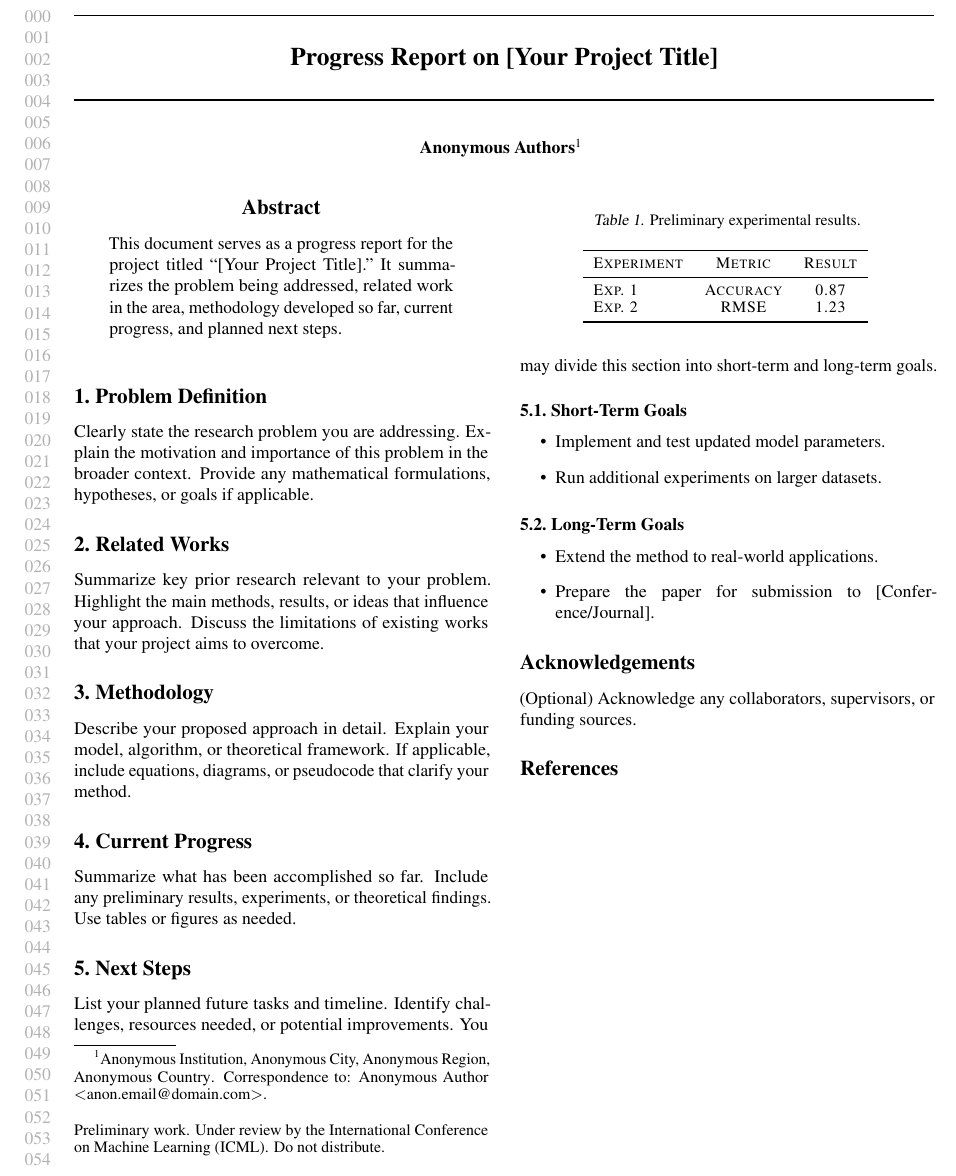
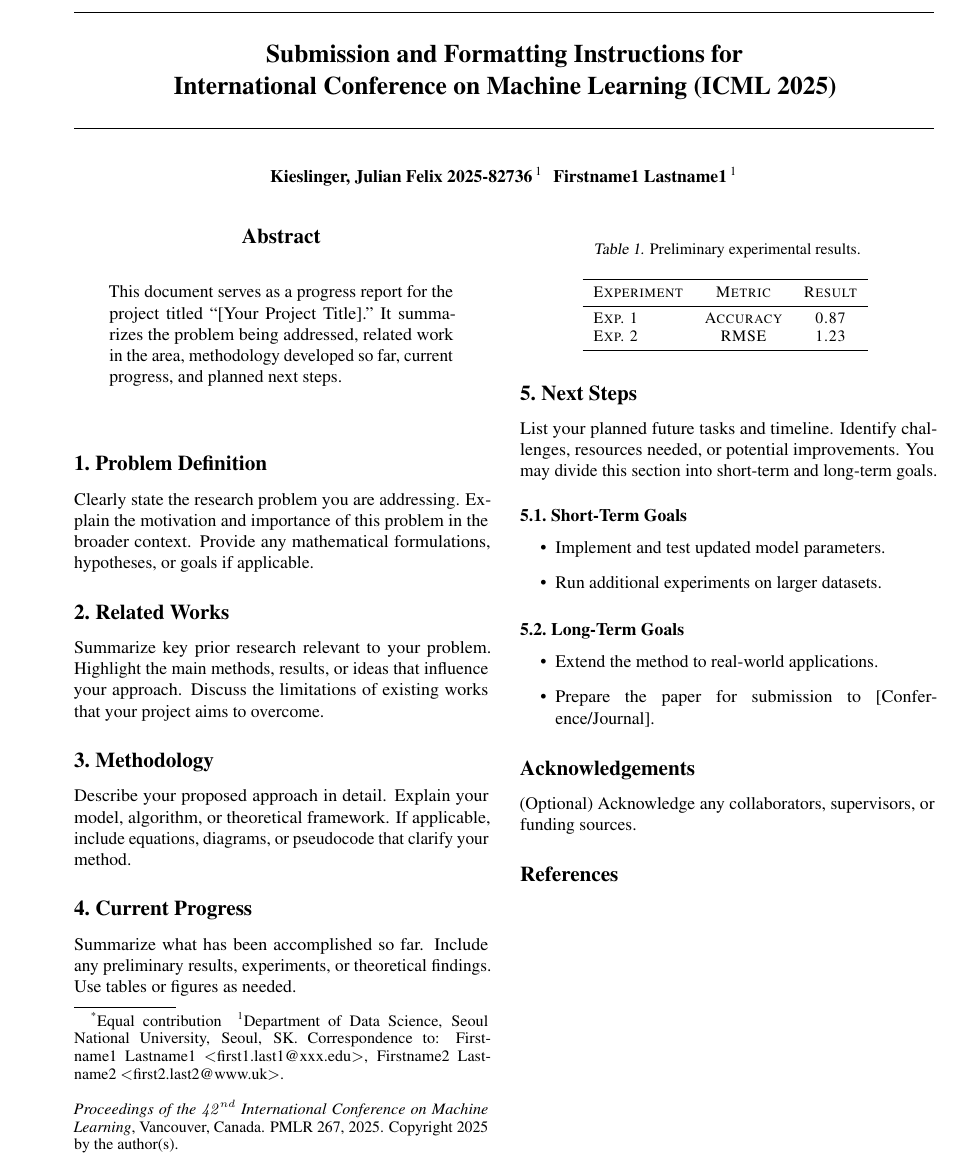
Before and after one commit to legendofa/adl-group-14-progress-report, a LaTeX paper (paper.tex): part of the page, cut at the place of the change. Compiled offline with pdfLaTeX.

Commit message:
Working small example + author block

```diff
--- a/paper.tex
+++ b/paper.tex
@@ -29,20 +58,56 @@
+\icmltitlerunning{Submission and Formatting Instructions for ICML 2025}
 
 \begin{document}
 
 \twocolumn[
-\icmltitle{Progress Report on [Your Project Title]}
+\icmltitle{Submission and Formatting Instructions for \\
+           International Conference on Machine Learning (ICML 2025)}
+
+% It is OKAY to include author information, even for blind
+% submissions: the style file will automatically remove it for you
+% unless you've provided the [accepted] option to the icml2025
+% package.
+
+% List of affiliations: The first argument should be a (short)
+% identifier you will use later to specify author affiliations
+% Academic affiliations should list Department, University, City, Region, Country
+% Industry affiliations should list Company, City, Region, Country
+
+% You can specify symbols, otherwise they are numbered in order.
+% Ideally, you should not use this facility. Affiliations will be numbered
+% in order of appearance and this is the preferred way.
+\icmlsetsymbol{equal}{*}
 
 \begin{icmlauthorlist}
-\icmlauthor{Your Name}{yyy}
+\icmlauthor{Kieslinger, Julian Felix 2025-82736}{yyy}
+\icmlauthor{Firstname1 Lastname1}{yyy}
+%\icmlauthor{}{sch}
+%\icmlauthor{}{sch}
 \end{icmlauthorlist}
 
-\icmlaffiliation{yyy}{Department of [Your Department], [Your University], [City], [Country]}
-\icmlcorrespondingauthor{Your Name}{your.email@university.edu}
+\icmlaffiliation{yyy}{Department of Data Science, Seoul National University, Seoul, SK}
+
+\icmlcorrespondingauthor{Firstname1 Lastname1}{first1.last1@xxx.edu}
+\icmlcorrespondingauthor{Firstname2 Lastname2}{first2.last2@www.uk}
+
+% You may provide any keywords that you
+% find helpful for describing your paper; these are used to populate
+% the "keywords" metadata in the PDF but will not be shown in the document
+\icmlkeywords{Machine Learning, ICML}
 
 \vskip 0.3in
 ]
 
-\printAffiliationsAndNotice{} % No equal contribution needed
+% this must go after the closing bracket ] following \twocolumn[ ...
+
+% This command actually creates the footnote in the first column
+% listing the affiliations and the copyright notice.
+% The command takes one argument, which is text to display at the start of the footnote.
+% The \icmlEqualContribution command is standard text for equal contribution.
+% Remove it (just {}) if you do not need this facility.
+
+%\printAffiliationsAndNotice{}  % leave blank if no need to mention equal contribution
+\printAffiliationsAndNotice{\icmlEqualContribution} % otherwise use the standard text.
 
 \begin{abstract}
 This document serves as a progress report for the project titled “[Your Project Title].”
```
Also changed, not shown: paper.tex (49 more changed lines), 3 other files.
